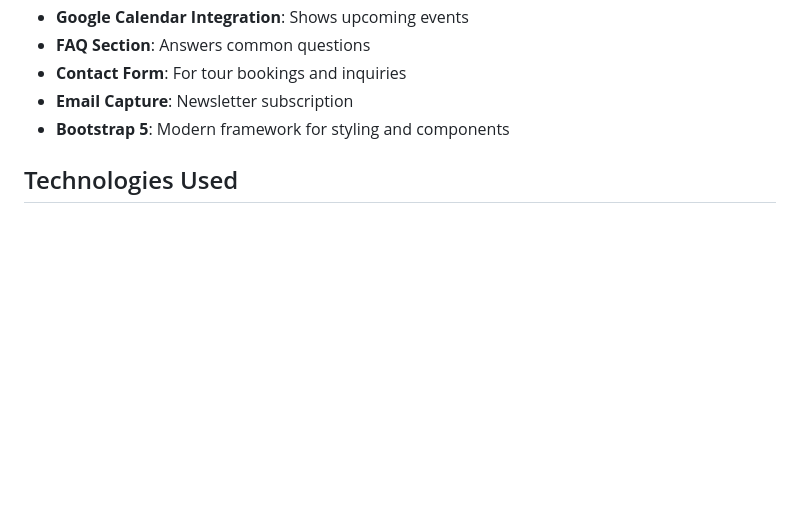
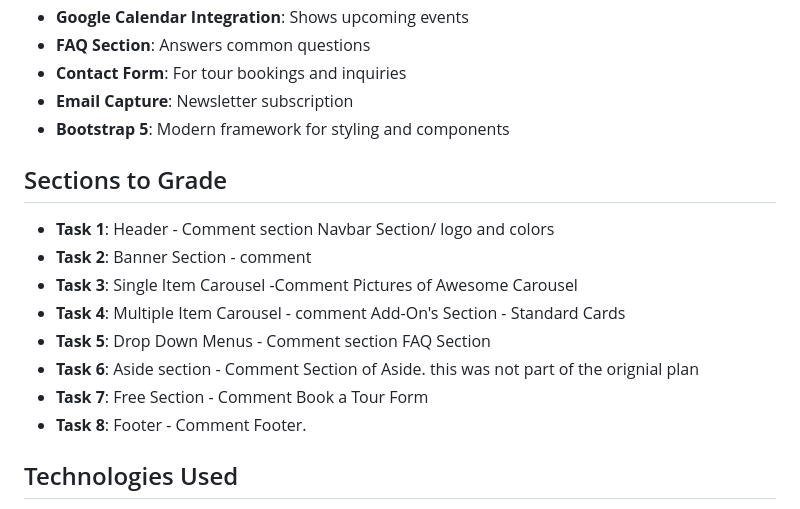
Before and after one commit to Paintballskaguy/bomantwinevent, a Markdown page: README.md, the part around the change. Drawn GitHub-style; blank space fills up the shorter version.

Commit message:
updated Read me - with the graded task areas with comments.

```diff
--- a/README.md
+++ b/README.md
@@ -15,6 +15,17 @@ This is the official website for Boman Twin Event Center, a versatile event venu
 - **Contact Form**: For tour bookings and inquiries
 - **Email Capture**: Newsletter subscription
 - **Bootstrap 5**: Modern framework for styling and components
+
+## Sections to Grade
+- **Task 1**: Header - Comment section Navbar Section/ logo and colors
+- **Task 2**: Banner Section - comment <!-- What We Offer & About -->
+- **Task 3**: Single Item Carousel -Comment Pictures of Awesome Carousel
+- **Task 4**: Multiple Item Carousel - comment Add-On's Section - Standard Cards
+- **Task 5**: Drop Down Menus - Comment section FAQ Section
+- **Task 6**: Aside section - Comment Section of Aside. this was not part of the orignial plan
+- **Task 7**: Free Section - Comment Book a Tour Form
+- **Task 8**: Footer - Comment Footer.
+
 
 ## Technologies Used
 - HTML5
```
